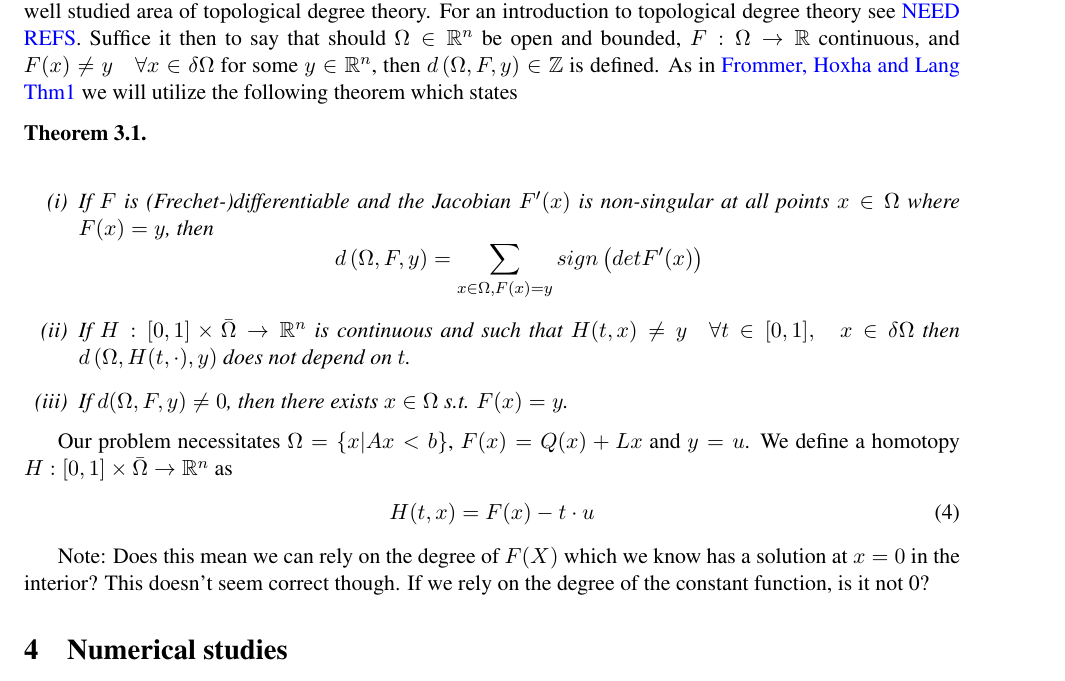
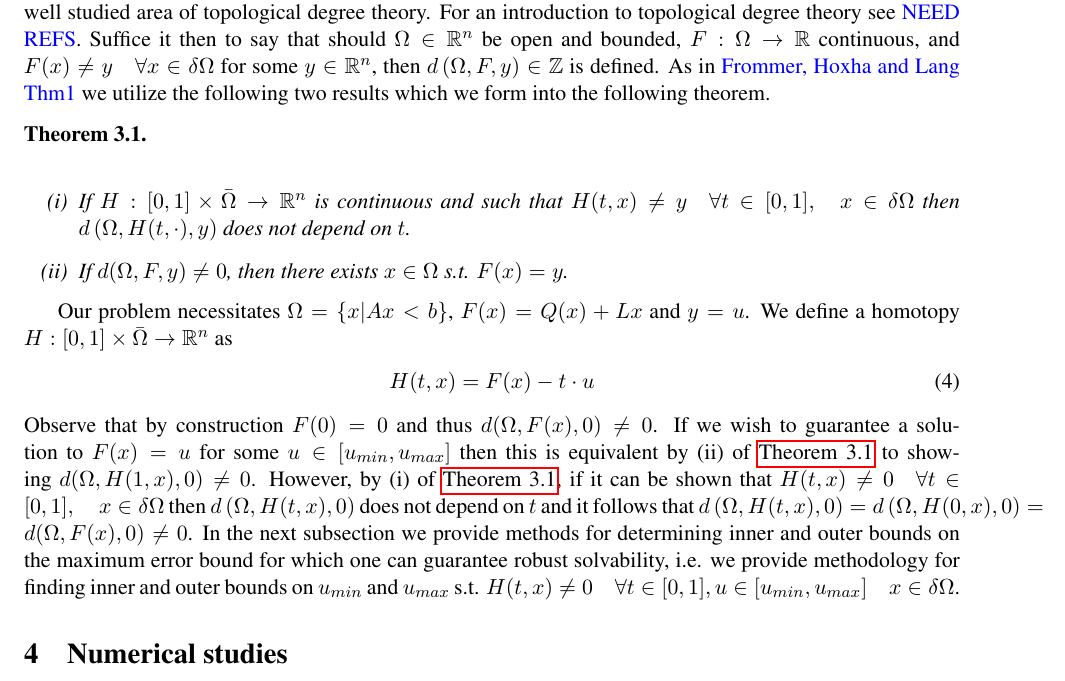
Before and after one commit to mtdaydream/OPF, a LaTeX document (WriteUps/QuadRobustArticle.tex): part of page 2 of 2, cut so that both start at the same text. Compiled offline with pdfLaTeX.

Commit message:
Updated Homotopy Section
Resolved Homotopy section of article.

```diff
--- a/WriteUps/QuadRobustArticle.tex
+++ b/WriteUps/QuadRobustArticle.tex
@@ -133,14 +133,12 @@ Determine whether for all values of $u$ satisfying \eqref{eq:uLimits}, the syste
 
 \section{Main technical results}
 We now describe the main technical results of this paper. In the first subsection we describe the setting under which the problem can be solved using the results which follow. Our results take advantage of the well studied area of topological degree theory. For an introduction to topological degree theory see {\color{blue}{NEED REFS}}. Suffice it then to say that should $\Omega\in\mathbb{R}^{n}$ be open and bounded, $F:\Omega\rightarrow \mathbb{R}$ continuous, and $F(x)\neq y \quad \forall x\in\delta\Omega$ for some $y\in\mathbb{R}^n$, then $d\left(\Omega,F,y\right)\in\mathbb{Z}$ is defined.
-As in {\color{blue}{Frommer, Hoxha and Lang Thm1}} we will utilize the following theorem which states
+As in {\color{blue}{Frommer, Hoxha and Lang Thm1}} we utilize the following two results which we form into the following theorem.
 \begin{thm} \ \\
 \label{thm:Deg}
 \begin{itemize}
-\item[(i)] If $F$ is (Frechet-)differentiable and the Jacobian $F'(x)$ is non-singular at all points $x\in\Omega$ where $F(x)=y$, then
-$$d\left(\Omega,F,y\right)=\sum\limits_{x\in\Omega, F(x)=y}sign\left(det F'(x)\right)$$
-\item[(ii)] If $H : [0,1]\times\bar{\Omega}\rightarrow\mathbb{R}^n$ is continuous and such that $H(t,x)\neq y \quad \forall t\in[0,1], \quad x\in\delta\Omega$ then $d\left(\Omega,H(t,\cdot),y\right)$ does not depend on $t$.
-\item[(iii)] If $d(\Omega,F,y)\neq 0$, then there exists $x\in\Omega$ s.t. $F(x)=y$.
+\item[(i)] If $H : [0,1]\times\bar{\Omega}\rightarrow\mathbb{R}^n$ is continuous and such that $H(t,x)\neq y \quad \forall t\in[0,1], \quad x\in\delta\Omega$ then $d\left(\Omega,H(t,\cdot),y\right)$ does not depend on $t$.
+\item[(ii)] If $d(\Omega,F,y)\neq 0$, then there exists $x\in\Omega$ s.t. $F(x)=y$.
 \end{itemize}
 
 \end{thm}
@@ -149,8 +147,7 @@ Our problem necessitates $\Omega=\{x| Ax< b\}$, $F(x)=Q(x)+Lx$ and $y=u$. We def
 \begin{align}
 H(t,x) = F(x)-t\cdot u \label{eq:Homo}
 \end{align}
-
-Note: Does this mean we can rely on the degree of $F(X)$ which we know has a solution at $x=0$ in the interior? This doesn't seem correct though. If we rely on the degree of the constant function, is it not 0?
+Observe that by construction $F(0)=0$ and thus $d(\Omega,F(x),0)\neq 0$. If we wish to guarantee a solution to $F(x)=u$ for some $u\in[u_{min},u_{max}]$ then this is equivalent by (ii) of \cref{thm:Deg} to showing $d(\Omega,H(1,x),0)\neq 0$. However, by (i) of \cref{thm:Deg}, if it can be shown that $H(t,x)\neq 0 \quad \forall t\in[0,1], \quad x\in\delta\Omega$ then $d\left(\Omega,H(t,x),0\right)$ does not depend on $t$ and it follows that $d\left(\Omega,H(t,x),0\right)=d\left(\Omega,H(0,x),0\right)=d(\Omega,F(x),0)\neq 0$. In the next subsection we provide methods for determining inner and outer bounds on the maximum error bound for which one can guarantee robust solvability, i.e. we provide methodology for finding inner and outer bounds on $u_{min}$ and $u_{max}$ s.t. $H(t,x)\neq 0 \quad \forall t\in[0,1], u\in[u_{min},u_{max}] \quad x\in\delta\Omega$.
 
 
 \section{Numerical studies}
```
Also changed, not shown: 1 other file.
